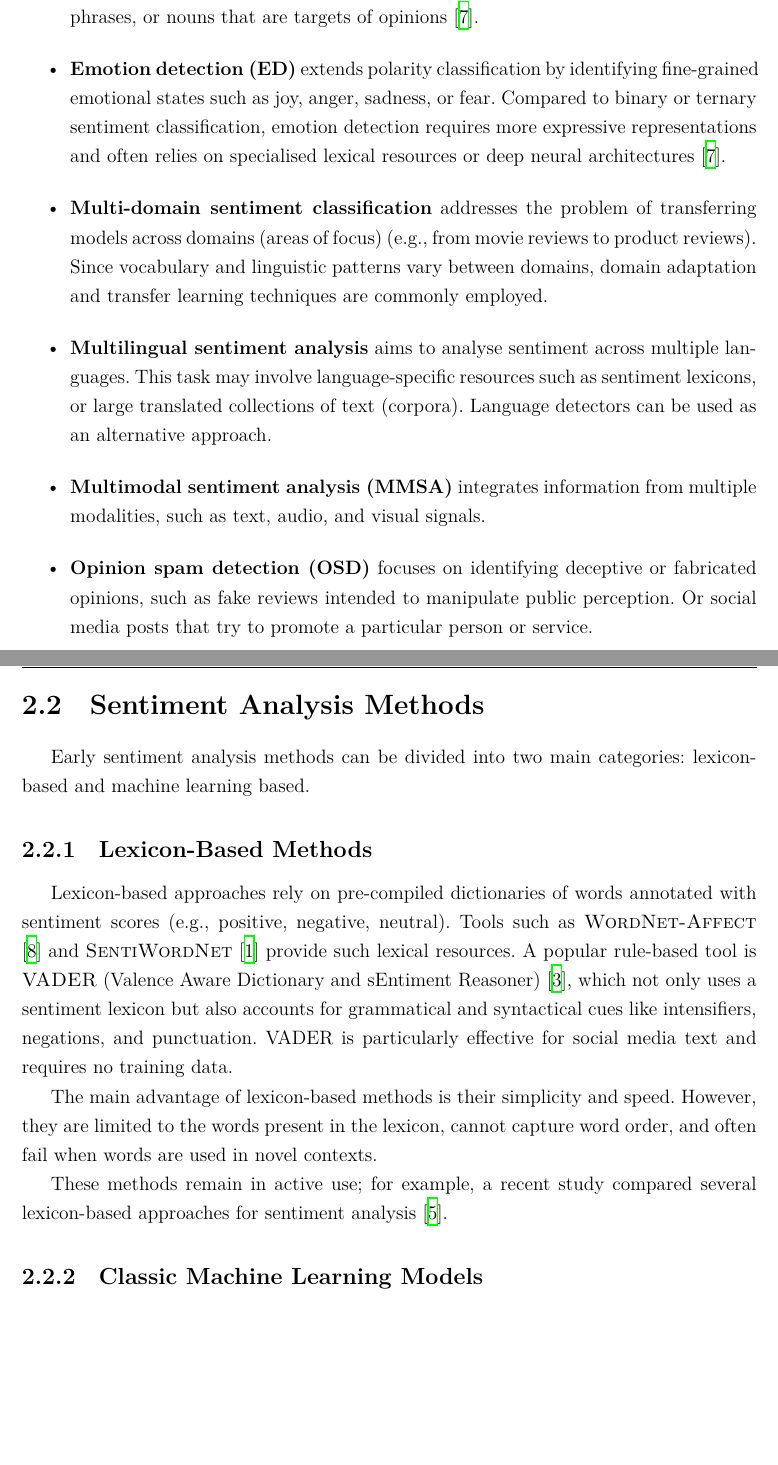
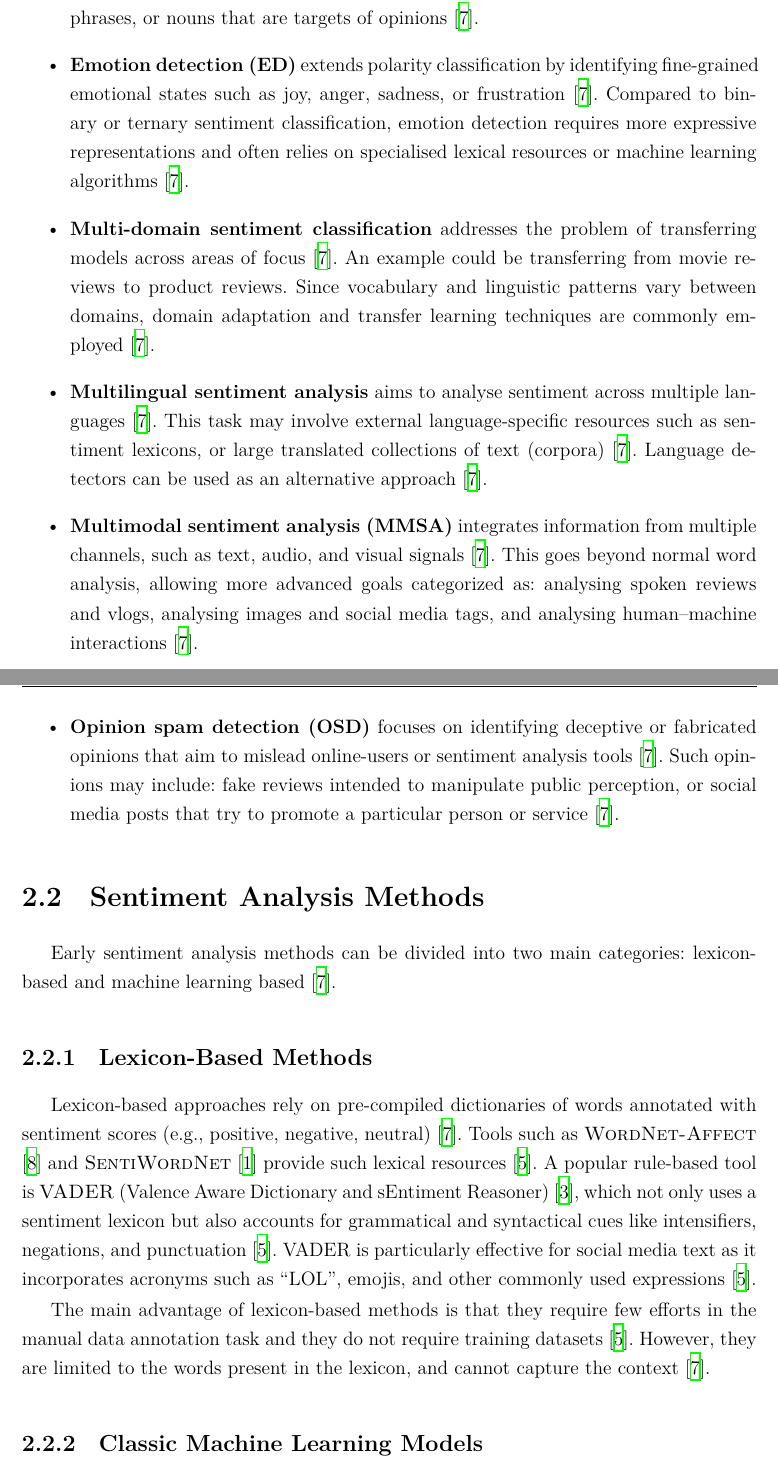
Before and after one commit to JanSupierz/Sentiment, a LaTeX thesis (PracaMagisterska/main.tex): two parts of pages 10 and 11 of 37, joined at a grey line, cut so that both start at the same text, the shorter picture padded with empty space. Compiled offline with XeLaTeX; a missing font is replaced by an installed copy or a similar font.

Commit message:
Paragraph 2 sources

```diff
--- a/PracaMagisterska/main.tex
+++ b/PracaMagisterska/main.tex
@@ -556,28 +556,27 @@ Sentiment analysis covers a range of tasks that differ in granularity, objective
 
 	\item \textbf{Aspect extraction (AE)} is a related task that involves detecting the entities, phrases, or nouns that are targets of opinions \cite{sharma2025review}.
 
-	\item \textbf{Emotion detection (ED)} extends polarity classification by identifying fine-grained emotional states such as joy, anger, sadness, or fear. Compared to binary or ternary sentiment classification, emotion detection requires more expressive representations and often relies on specialised lexical resources or deep neural architectures \cite{sharma2025review}.
+	\item \textbf{Emotion detection (ED)} extends polarity classification by identifying fine-grained emotional states such as joy, anger, sadness, or frustration \cite{sharma2025review}. Compared to binary or ternary sentiment classification, emotion detection requires more expressive representations and often relies on specialised lexical resources or machine learning algorithms \cite{sharma2025review}.
 
-	\item \textbf{Multi-domain sentiment classification} addresses the problem of transferring models across domains (areas of focus) (e.g., from movie reviews to product reviews). Since vocabulary and linguistic patterns vary between domains, domain adaptation and transfer learning techniques are commonly employed.
+	\item \textbf{Multi-domain sentiment classification} addresses the problem of transferring models across areas of focus \cite{sharma2025review}. An example could be transferring from movie reviews to product reviews. Since vocabulary and linguistic patterns vary between domains, domain adaptation and transfer learning techniques are commonly employed \cite{sharma2025review}.
 
-	\item \textbf{Multilingual sentiment analysis} aims to analyse sentiment across multiple languages. This task may involve language-specific resources such as sentiment lexicons, or large translated collections of text (corpora). Language detectors can be used as an alternative approach.
+	\item \textbf{Multilingual sentiment analysis} aims to analyse sentiment across multiple languages \cite{sharma2025review}. This task may involve external language-specific resources such as sentiment lexicons, or large translated collections of text (corpora) \cite{sharma2025review}. Language detectors can be used as an alternative approach \cite{sharma2025review}.
 
-	\item \textbf{Multimodal sentiment analysis (MMSA)} integrates information from multiple modalities, such as text, audio, and visual signals.
+	\item \textbf{Multimodal sentiment analysis (MMSA)} integrates information from multiple channels, such as text, audio, and visual signals \cite{sharma2025review}.
+	This goes beyond normal word analysis, allowing more advanced goals categorized as: analysing spoken reviews and vlogs, analysing images and social media tags, and analysing human–machine interactions \cite{sharma2025review}.
 
-	\item \textbf{Opinion spam detection (OSD)} focuses on identifying deceptive or fabricated opinions, such as fake reviews intended to manipulate public perception. Or social media posts that try to promote a particular person or service.
+	\item \textbf{Opinion spam detection (OSD)} focuses on identifying deceptive or fabricated opinions that aim to mislead online-users or sentiment analysis tools \cite{sharma2025review}. Such opinions may include: fake reviews intended to manipulate public perception, or social media posts that try to promote a particular person or service \cite{sharma2025review}.
 \end{itemize}
 
 \section{Sentiment Analysis Methods}
 
-Early sentiment analysis methods can be divided into two main categories: lexicon-based and machine learning based.
+Early sentiment analysis methods can be divided into two main categories: lexicon-based and machine learning based \cite{sharma2025review}.
 
 \subsection{Lexicon-Based Methods}
 
-Lexicon-based approaches rely on pre-compiled dictionaries of words annotated with sentiment scores (e.g., positive, negative, neutral). Tools such as \textsc{WordNet-Affect} \cite{bib:wordnet-affect} and \textsc{SentiWordNet} \cite{bib:sentiwordnet2010} provide such lexical resources. A popular rule-based tool is \textsc{VADER} (Valence Aware Dictionary and sEntiment Reasoner) \cite{bib:hutto2015vader}, which not only uses a sentiment lexicon but also accounts for grammatical and syntactical cues like intensifiers, negations, and punctuation. VADER is particularly effective for social media text and requires no training data.
+Lexicon-based approaches rely on pre-compiled dictionaries of words annotated with sentiment scores (e.g., positive, negative, neutral) \cite{sharma2025review}. Tools such as \textsc{WordNet-Affect} \cite{wordnet-affect} and \textsc{SentiWordNet} \cite{sentiwordnet2010} provide such lexical resources \cite{nursal2025battle}. A popular rule-based tool is \textsc{VADER} (Valence Aware Dictionary and sEntiment Reasoner) \cite{hutto2015vader}, which not only uses a sentiment lexicon but also accounts for grammatical and syntactical cues like intensifiers, negations, and punctuation \cite{nursal2025battle}. VADER is particularly effective for social media text as it incorporates acronyms such as ``LOL'', emojis, and other commonly used expressions \cite{nursal2025battle}.
 
-The main advantage of lexicon-based methods is their simplicity and speed. However, they are limited to the words present in the lexicon, cannot capture word order, and often fail when words are used in novel contexts.
-
-These methods remain in active use; for example, a recent study compared several lexicon-based approaches for sentiment analysis \cite{bib:nursal2025battle}.
+The main advantage of lexicon-based methods is that they require few efforts in the manual data annotation task and they do not require training datasets \cite{nursal2025battle}. However, they are limited to the words present in the lexicon, and cannot capture the context \cite{sharma2025review}.
 
 \subsection{Classic Machine Learning Models}
 
```
Also changed, not shown: PracaMagisterska/biblio.bib (+6 -6 lines), PracaMagisterska/main.tex (8 more changed lines).
